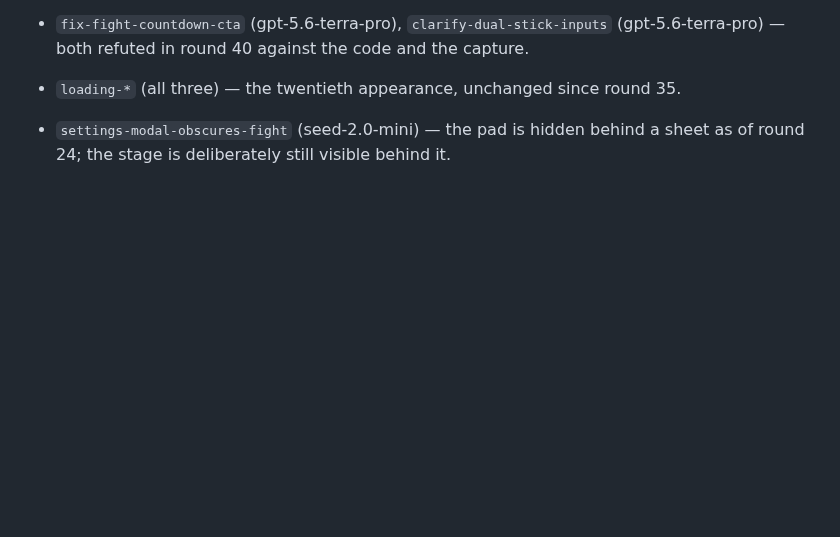
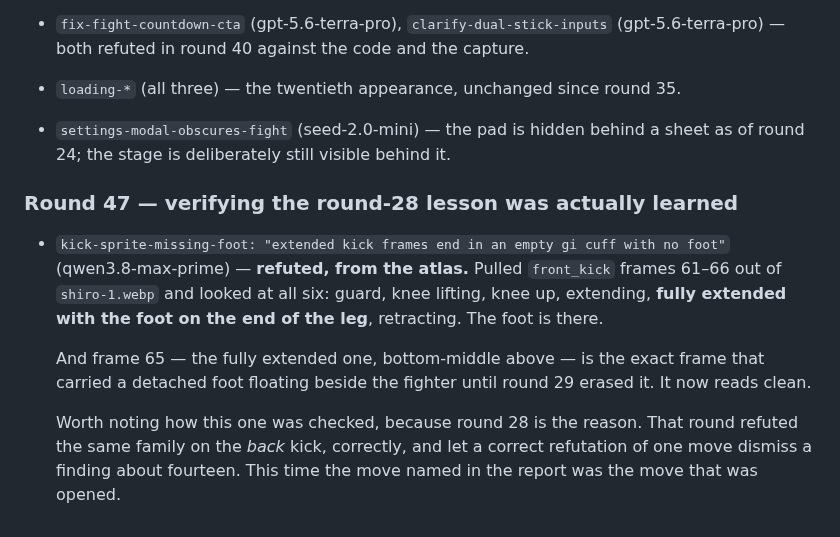
Before and after one commit to shoemoney/sm-karate-kids, a Markdown page: REVIEW-LOOP.md, the part around the change. Drawn GitHub-style; blank space fills up the shorter version.

Commit message:
docs: round 47 — the round-28 lesson, applied: check the move that was named

```diff
--- a/REVIEW-LOOP.md
+++ b/REVIEW-LOOP.md
@@ -1571,3 +1571,20 @@ raised, which is a different and more useful signal than a fix.
 - `loading-*` (all three) — the twentieth appearance, unchanged since round 35.
 - `settings-modal-obscures-fight` (seed-2.0-mini) — the pad is hidden behind a
   sheet as of round 24; the stage is deliberately still visible behind it.
+
+### Round 47 — verifying the round-28 lesson was actually learned
+
+- `kick-sprite-missing-foot: "extended kick frames end in an empty gi cuff with
+  no foot"` (qwen3.8-max-prime) — **refuted, from the atlas.** Pulled
+  `front_kick` frames 61–66 out of `shiro-1.webp` and looked at all six: guard,
+  knee lifting, knee up, extending, **fully extended with the foot on the end
+  of the leg**, retracting. The foot is there.
+
+  And frame 65 — the fully extended one, bottom-middle above — is the exact
+  frame that carried a detached foot floating beside the fighter until round 29
+  erased it. It now reads clean.
+
+  Worth noting how this one was checked, because round 28 is the reason. That
+  round refuted the same family on the *back* kick, correctly, and let a correct
+  refutation of one move dismiss a finding about fourteen. This time the move
+  named in the report was the move that was opened.
```
